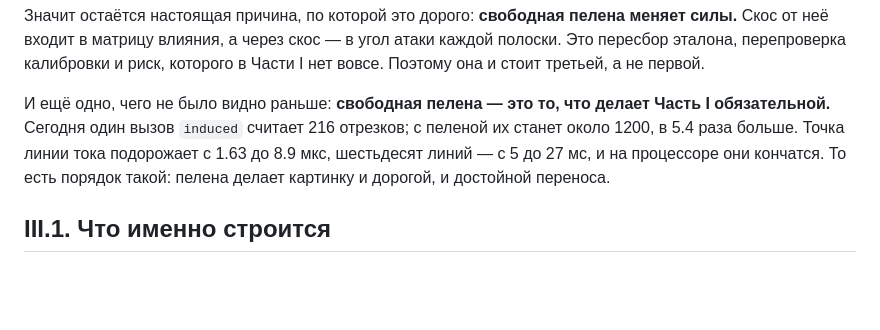
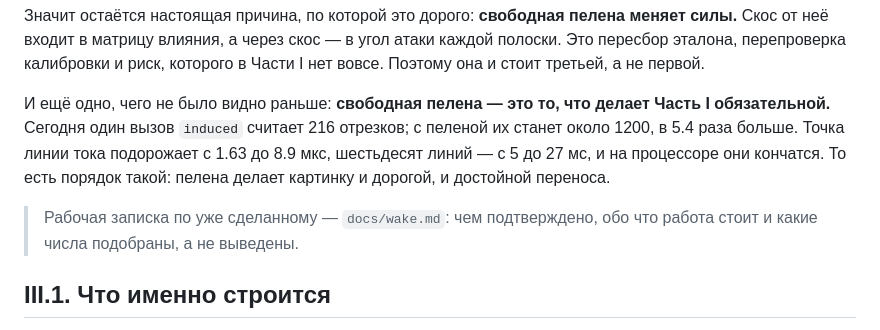
Before and after one commit to hb3p8/sailboat-sim, a Markdown page: docs/flow-plan.md, the part around the change. Drawn GitHub-style; blank space fills up the shorter version.

```diff
--- a/docs/flow-plan.md
+++ b/docs/flow-plan.md
@@ -468,6 +468,9 @@ I. Ниже сказано, чем оно заменено; старая ред
 1.63 до 8.9 мкс, шестьдесят линий — с 5 до 27 мс, и на процессоре они кончатся.
 То есть порядок такой: пелена делает картинку и дорогой, и достойной переноса.
 
+> Рабочая записка по уже сделанному — `docs/wake.md`: чем подтверждено,
+> обо что работа стоит и какие числа подобраны, а не выведены.
+
 ## III.1. Что именно строится
 
 Сегодня от каждой панели уходят два прямых луча в бесконечность вдоль
```
Also changed, not shown: docs/wake.md (added, +330 -0 lines).
